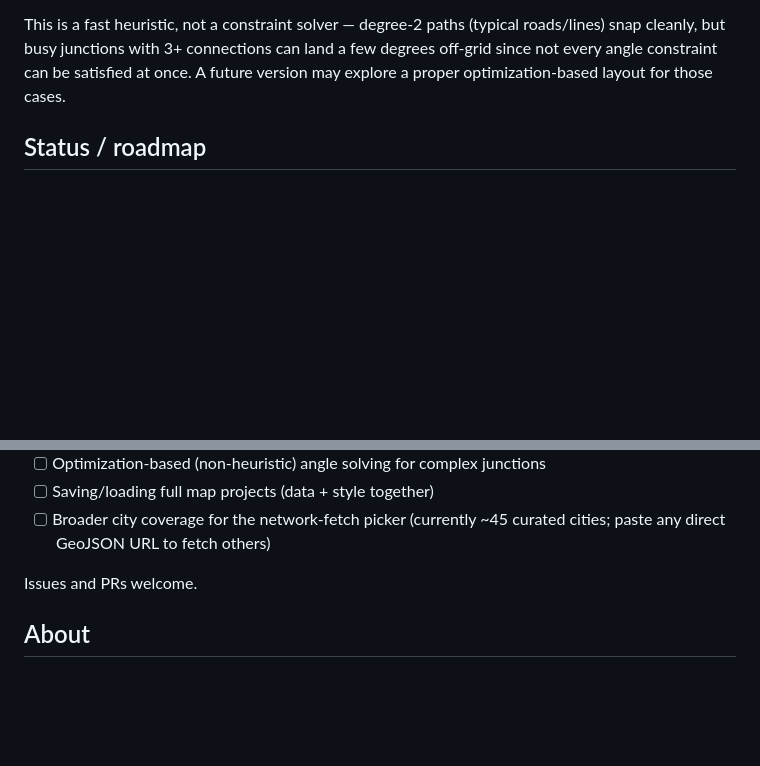
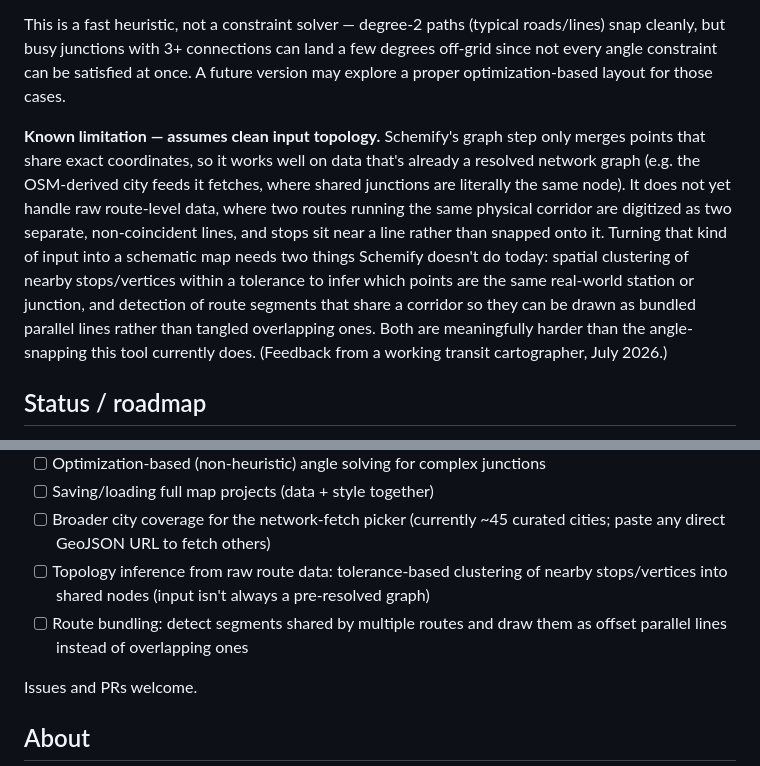
Before and after one commit to arkarjun/Schemify, a Markdown page: README.md, 2 parts joined by grey strips. GitHub-like rendering; blank space fills up the shorter version.

Commit message:
Document topology-inference and route-bundling as known limitations
Feedback from a working transit cartographer: real route data isn't a pre-resolved topology graph like the OSM feeds Schemify currently fetches. Two routes on the same corridor can be digitized as separate non-coincident lines, and stops sit near a line rather than snapped onto it. Documented as a known limitation plus two new roadmap items: tolerance-based stop/vertex clustering, and route-bundling/corridor detection to draw shared segments as offset parallel lines. No code changes yet.

```diff
--- a/README.md
+++ b/README.md
@@ -82,6 +82,17 @@ cleanly, but busy junctions with 3+ connections can land a few degrees off-grid
 angle constraint can be satisfied at once. A future version may explore a proper optimization-based
 layout for those cases.
 
+**Known limitation — assumes clean input topology.** Schemify's graph step only merges points that
+share exact coordinates, so it works well on data that's already a resolved network graph (e.g. the
+OSM-derived city feeds it fetches, where shared junctions are literally the same node). It does not
+yet handle raw route-level data, where two routes running the same physical corridor are digitized
+as two separate, non-coincident lines, and stops sit near a line rather than snapped onto it.
+Turning that kind of input into a schematic map needs two things Schemify doesn't do today: spatial
+clustering of nearby stops/vertices within a tolerance to infer which points are the same real-world
+station or junction, and detection of route segments that share a corridor so they can be drawn as
+bundled parallel lines rather than tangled overlapping ones. Both are meaningfully harder than the
+angle-snapping this tool currently does. (Feedback from a working transit cartographer, July 2026.)
+
 ## Status / roadmap
 
 - [x] GeoJSON → schematic map generation (points, lines, polygons)
@@ -107,6 +118,10 @@ layout for those cases.
 - [ ] Saving/loading full map projects (data + style together)
 - [ ] Broader city coverage for the network-fetch picker (currently ~45 curated cities; paste
       any direct GeoJSON URL to fetch others)
+- [ ] Topology inference from raw route data: tolerance-based clustering of nearby stops/vertices
+      into shared nodes (input isn't always a pre-resolved graph)
+- [ ] Route bundling: detect segments shared by multiple routes and draw them as offset parallel
+      lines instead of overlapping ones
 
 Issues and PRs welcome.
 
```
